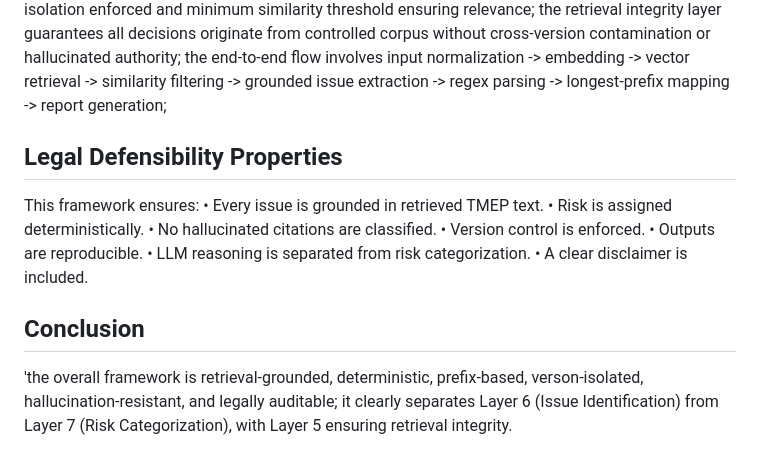
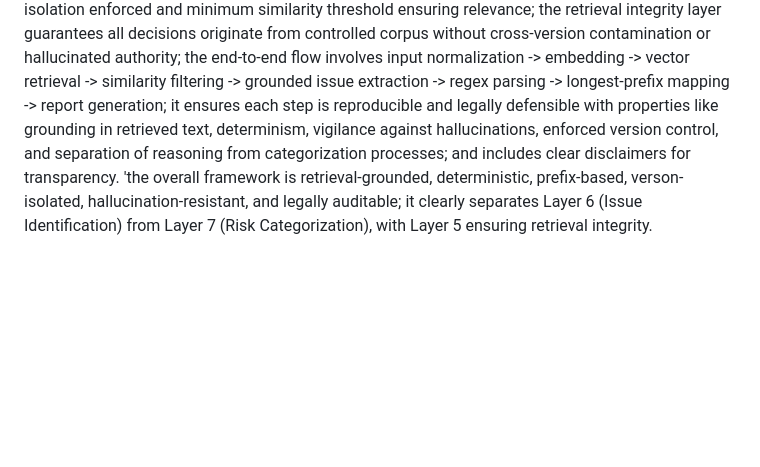
Before and after one commit to Divyanshu-karma/Ultimate-Cloud, a Markdown page: method.md, the part around one of its changes. GitHub-like rendering; blank space fills up the shorter version.

Commit message:
Refine legal defensibility and conclusion sections
Updated the legal defensibility properties and conclusion sections to enhance clarity and detail.

```diff
--- a/method.md
+++ b/method.md
@@ -89,17 +88,12 @@ system optionally validates that cited sections exist within retrieved data to p
 risk assignment depends solely on section prefix and retrieval integrity—no probabilistic or subjective factors involved—only retrieved sections may be cited with version isolation enforced and minimum similarity threshold ensuring relevance;
 the retrieval integrity layer guarantees all decisions originate from controlled corpus without cross-version contamination or hallucinated authority;
 the end-to-end flow involves input normalization -> embedding -> vector retrieval -> similarity filtering -> grounded issue extraction -> regex parsing -> longest-prefix mapping -> report generation;
-
-## Legal Defensibility Properties
-This framework ensures:
-•   Every issue is grounded in retrieved TMEP text.
-•   Risk is assigned deterministically.
-•	No hallucinated citations are classified.
-•	Version control is enforced.
-•	Outputs are reproducible.
-•	LLM reasoning is separated from risk categorization.
-•	A clear disclaimer is included.
-## Conclusion
+it ensures each step is reproducible and legally defensible with properties like grounding in retrieved text,
+determinism,
+vigilance against hallucinations,
+enforced version control,
+and separation of reasoning from categorization processes;
+and includes clear disclaimers for transparency.
 'the overall framework is retrieval-grounded,
 deterministic,
 prefix-based,
```
Also changed, not shown: other parts of method.md (+1 -2 lines).
